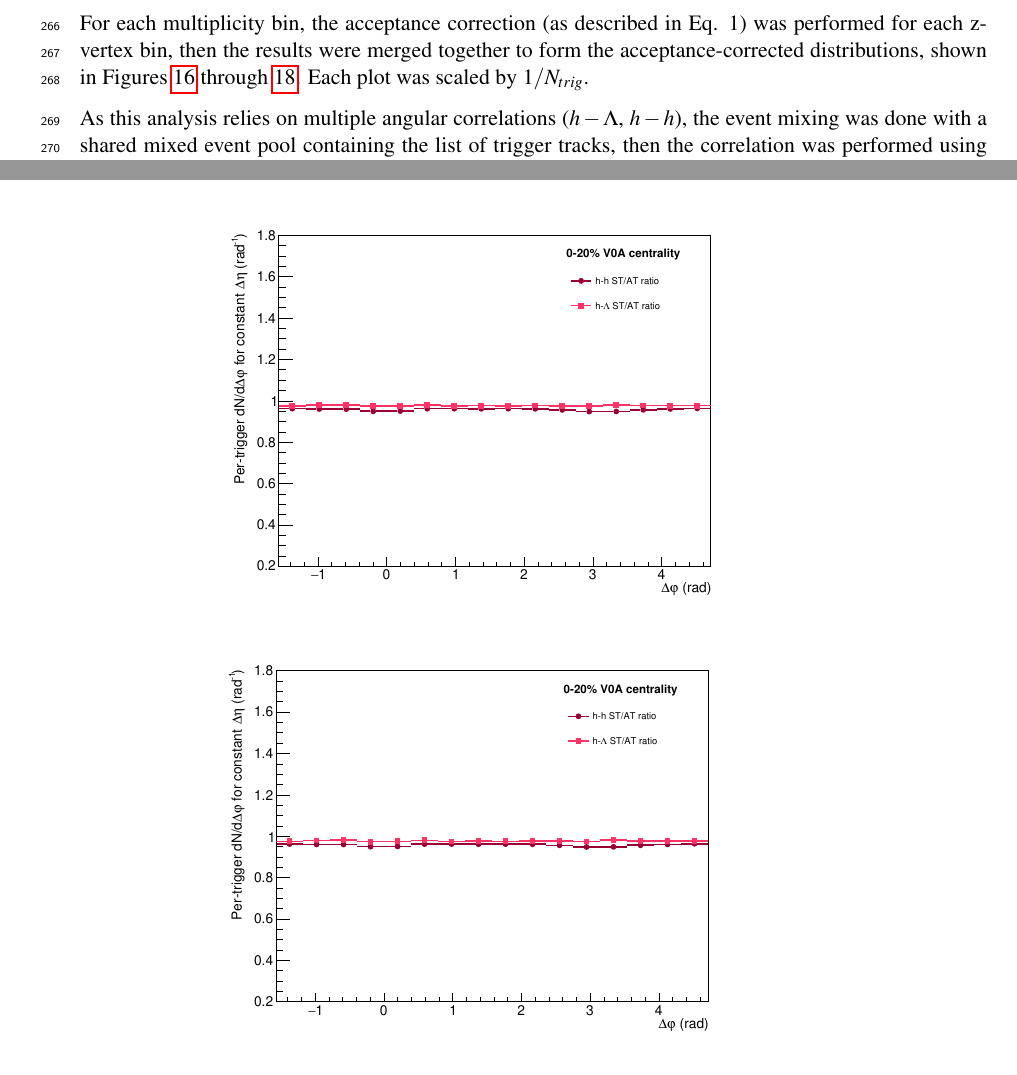
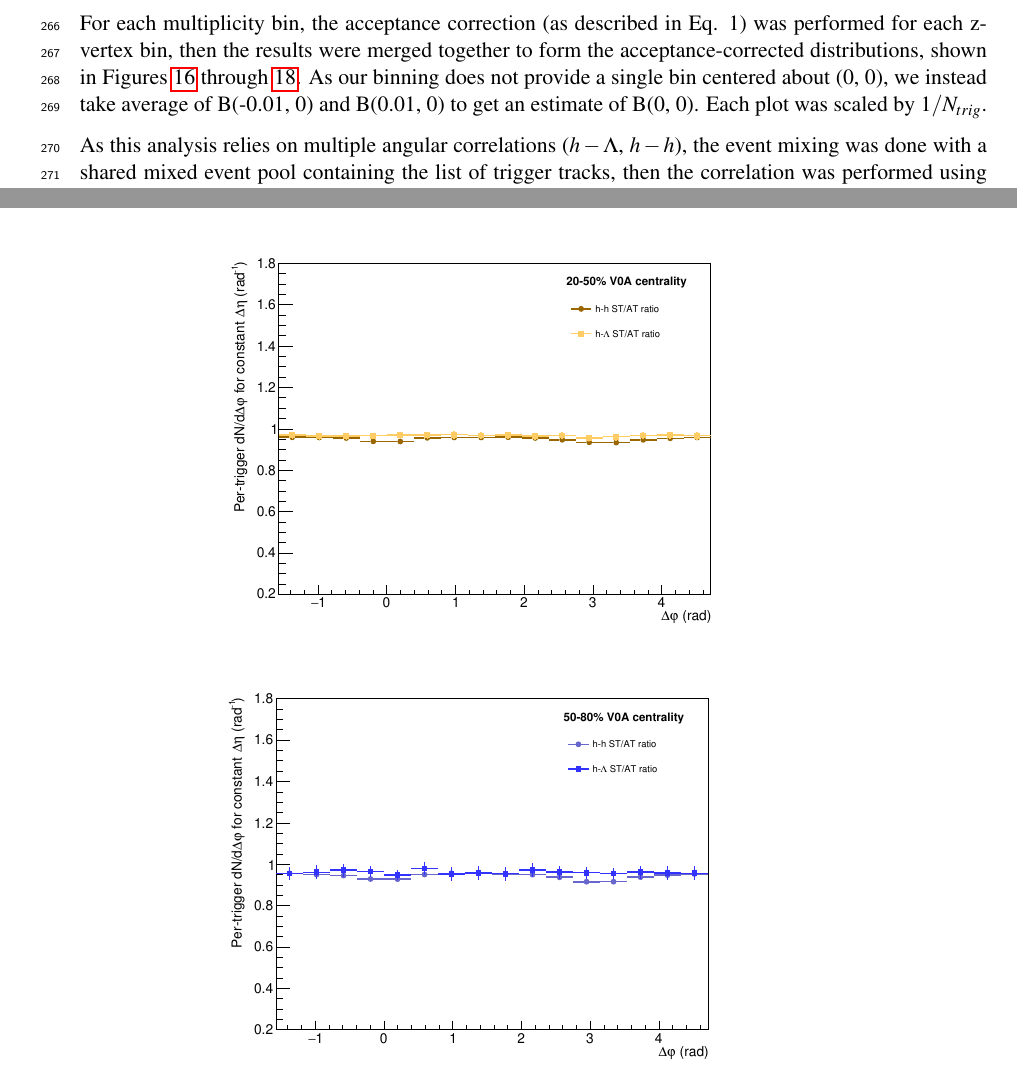
Before and after one commit to rhanniga/lambda-analysis-note, a LaTeX document (h-lambda-analysis-note.tex): two parts of pages 19 and 94 of 112, joined at a grey line, cut so that both start at the same text. Compiled offline with pdfLaTeX.

Commit message:
more explicit about B(0, 0) binning

```diff
--- a/h-lambda-analysis-note.tex
+++ b/h-lambda-analysis-note.tex
@@ -403,7 +403,7 @@ This section details all of the detector acceptance and efficiency corrections a
 
 For each multiplicity bin, events were separated into z-vertex position bins with a width of \SI{2}{cm}, ranging from \SI{-10}{cm} to \SI{10}{cm}. An AliEventPool of size 500 and track-depth 1000 was filled with a list of trigger tracks, then correlated with a list of associated hadrons (or $p\pi$ pairs) for each event once the pool was ready. The pair-wise efficiency correction in Section \ref{reconstruction_efficiency} is also applied to the mixed event pairs. The uncorrected and mixed-event distributions (h-$p\pi$, h-h) for each multiplicity bin are shown in Figures \ref{uncorr2d_0_20} through \ref{mixed2d_50_80}.
 
-For each multiplicity bin, the acceptance correction (as described in Eq. 1) was performed for each z-vertex bin, then the results were merged together to form the acceptance-corrected distributions, shown in Figures \ref{mixcor2d_0_20} through \ref{mixcor2d_50_80}. Each plot was scaled by $1/N_{trig}$.
+For each multiplicity bin, the acceptance correction (as described in Eq. 1) was performed for each z-vertex bin, then the results were merged together to form the acceptance-corrected distributions, shown in Figures \ref{mixcor2d_0_20} through \ref{mixcor2d_50_80}. As our binning does not provide a single bin centered about (0, 0), we instead take average of B(-0.01, 0) and B(0.01, 0) to get an estimate of B(0, 0). Each plot was scaled by $1/N_{trig}$.
 
 As this analysis relies on multiple angular correlations ($h-\Lambda$, $h-h$), the event mixing was done with a shared mixed event pool containing the list of trigger tracks, then the correlation was performed using the associated ($p\pi$) or hadron list for each event. After mixing, each correlation was corrected using its corresponding mixed-event distribution. The event mixing was only performed on events that contained both a $\Lambda$ candidate ($p\pi$ pair from either V0 finder or global AOD list) and an associated hadron.
 
@@ -2293,10 +2293,10 @@ As the single-trigger/total-trigger ratio is flat for both the $h-h$ and $h-\Lam
 \includegraphics[width=4in]{figures/singletrigger_ratio_0_20.pdf}}
 \end{subfigure}
 \begin{subfigure}{
-\includegraphics[width=4in]{figures/singletrigger_ratio_0_20.pdf}}
-\end{subfigure}
-\begin{subfigure}{
-\includegraphics[width=4in]{figures/singletrigger_ratio_0_20.pdf}}
+\includegraphics[width=4in]{figures/singletrigger_ratio_20_50.pdf}}
+\end{subfigure}
+\begin{subfigure}{
+\includegraphics[width=4in]{figures/singletrigger_ratio_50_80.pdf}}
 \end{subfigure}
 \caption{The single-trigger/total-trigger ratio for both the $h-\Lambda$ and $h-h$ $\Delta\varphi$ distributions. The ratios are flat across $\Delta\varphi$, and the scale factor is the same for each multiplicity bin.}
 \label{singletrigger_ratio}
```
Also changed, not shown: h-lambda-analysis-note.tex (2 more changed lines), 4 other files.
